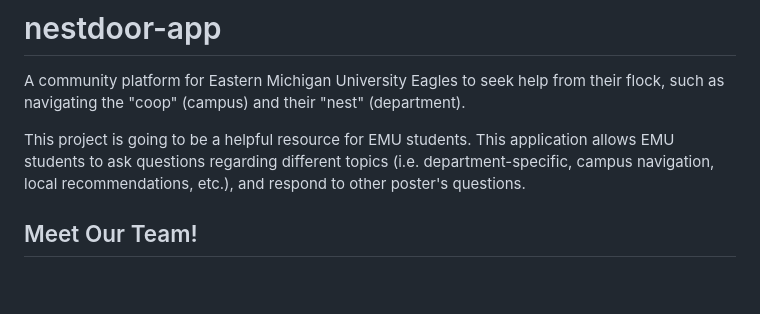
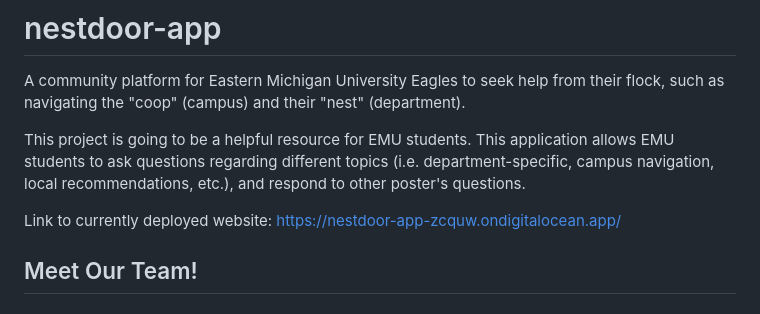
Before and after one commit to COSC481W-2023Fall/nestdoor-app, a Markdown page: README.md, the part around the change. Drawn GitHub-style; blank space fills up the shorter version.

Commit message:
Update README.md
Added link to deployed website in the README.md file.

```diff
--- a/README.md
+++ b/README.md
@@ -2,6 +2,9 @@
 A community platform for Eastern Michigan University Eagles to seek help from their flock, such as navigating the "coop" (campus) and their "nest" (department).
 
 This project is going to be a helpful resource for EMU students.  This application allows EMU students to ask questions regarding different topics (i.e. department-specific, campus navigation, local recommendations, etc.), and respond to other poster's questions.
+
+Link to currently deployed website:
+https://nestdoor-app-zcquw.ondigitalocean.app/
 
 ## Meet Our Team!
 
```
